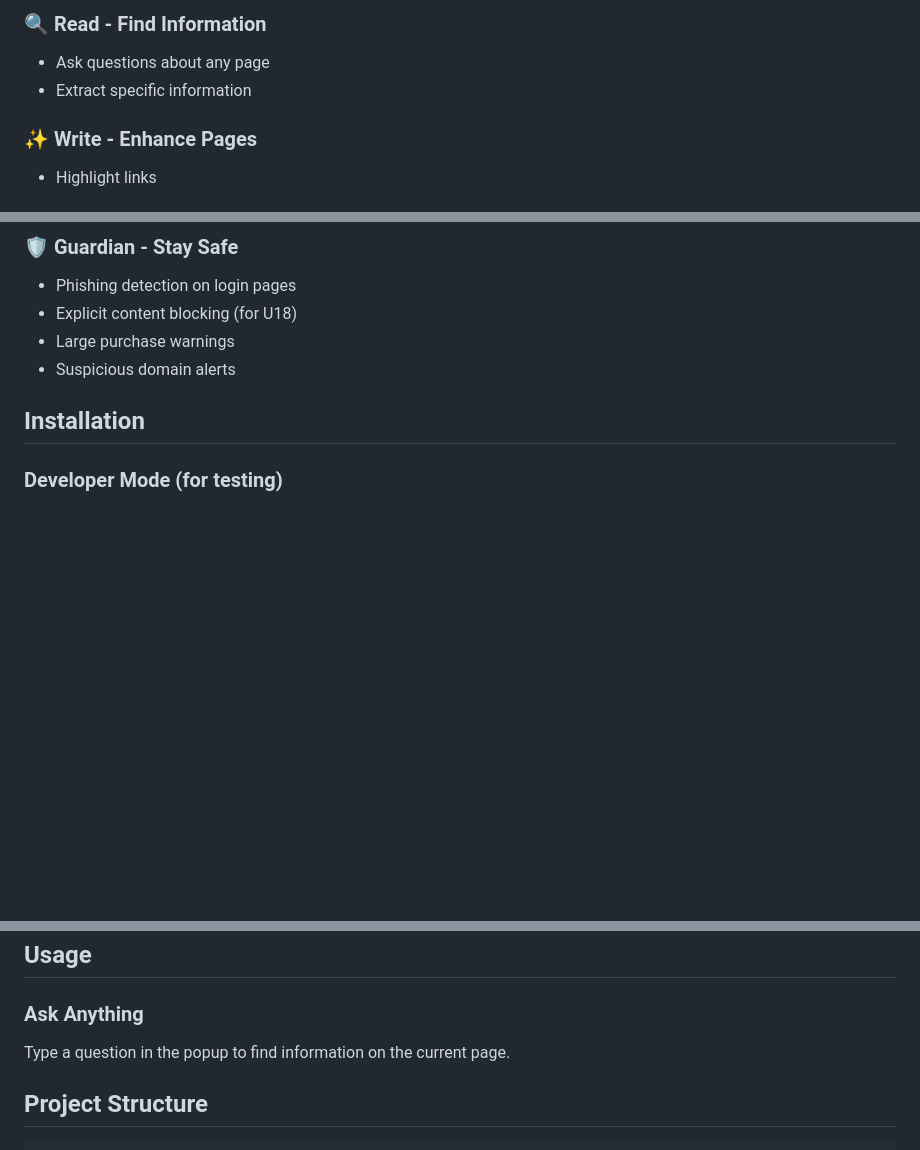
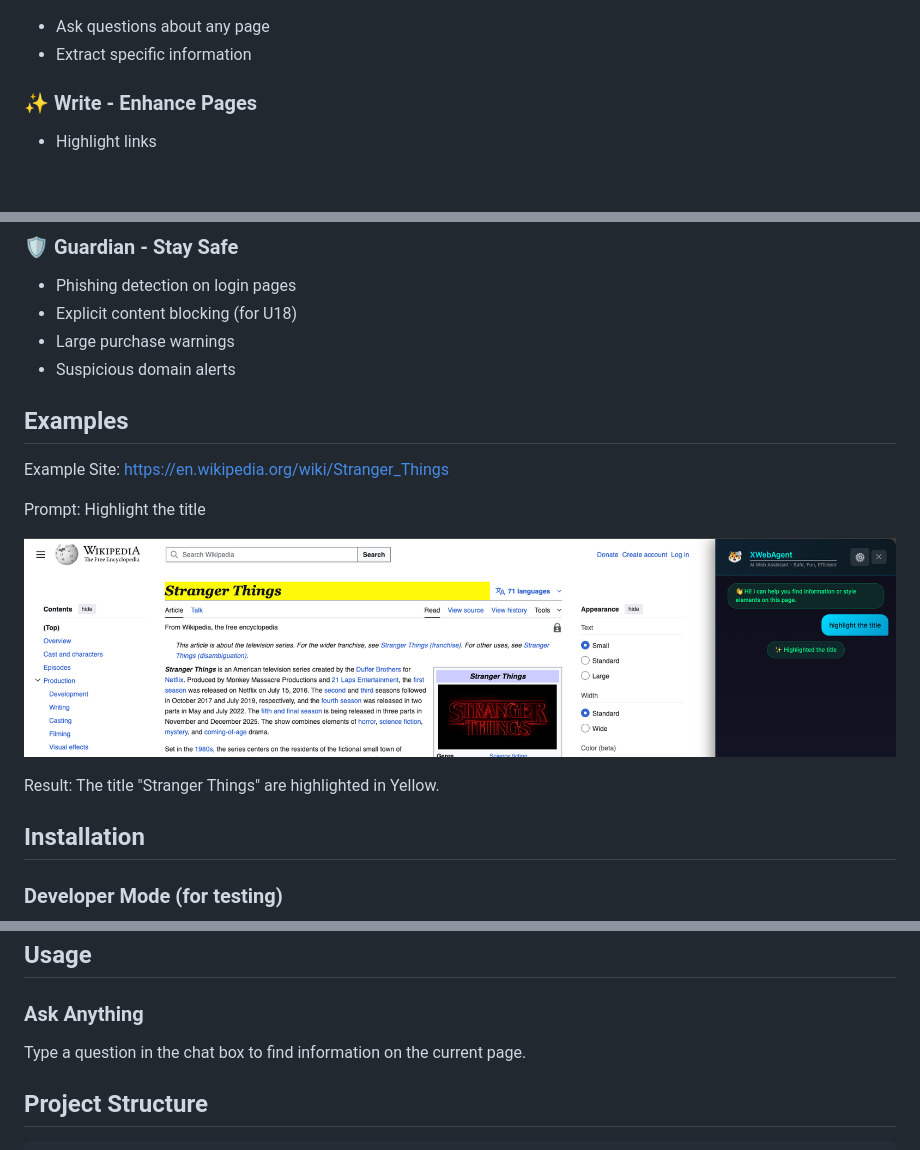
Before and after one commit to tin-xai/pageguide, a Markdown page: README.md, 3 parts joined by grey strips. Drawn GitHub-style; pictures changed too: examples/example.png (added); blank space fills up the shorter version.

```diff
--- a/README.md
+++ b/README.md
@@ -5,5 +13,4 @@ A Chrome extension that makes browsing **Safe**, **Fun**, and **Efficient**.
 
-### 🔍 Read - Find Information
 - Ask questions about any page
 - Extract specific information
 
@@ -20,6 +27,15 @@ A Chrome extension that makes browsing **Safe**, **Fun**, and **Efficient**.
 - Explicit content blocking (for U18)
 - Large purchase warnings
 - Suspicious domain alerts
+
+## Examples
+Example Site: https://en.wikipedia.org/wiki/Stranger_Things
+
+Prompt: Highlight the title
+<p align="center">
+  <img src="examples/example.png" alt="XWebAgent Icon" />
+</p>
+Result: The title "Stranger Things" are highlighted in Yellow.
 
 ## Installation
 
@@ -49,7 +65,7 @@ OR,
 ## Usage
 
 ### Ask Anything
-Type a question in the popup to find information on the current page.
+Type a question in the chat box to find information on the current page.
 
 ## Project Structure
 
```
Also changed, not shown: other parts of README.md (+10 -2 lines).
